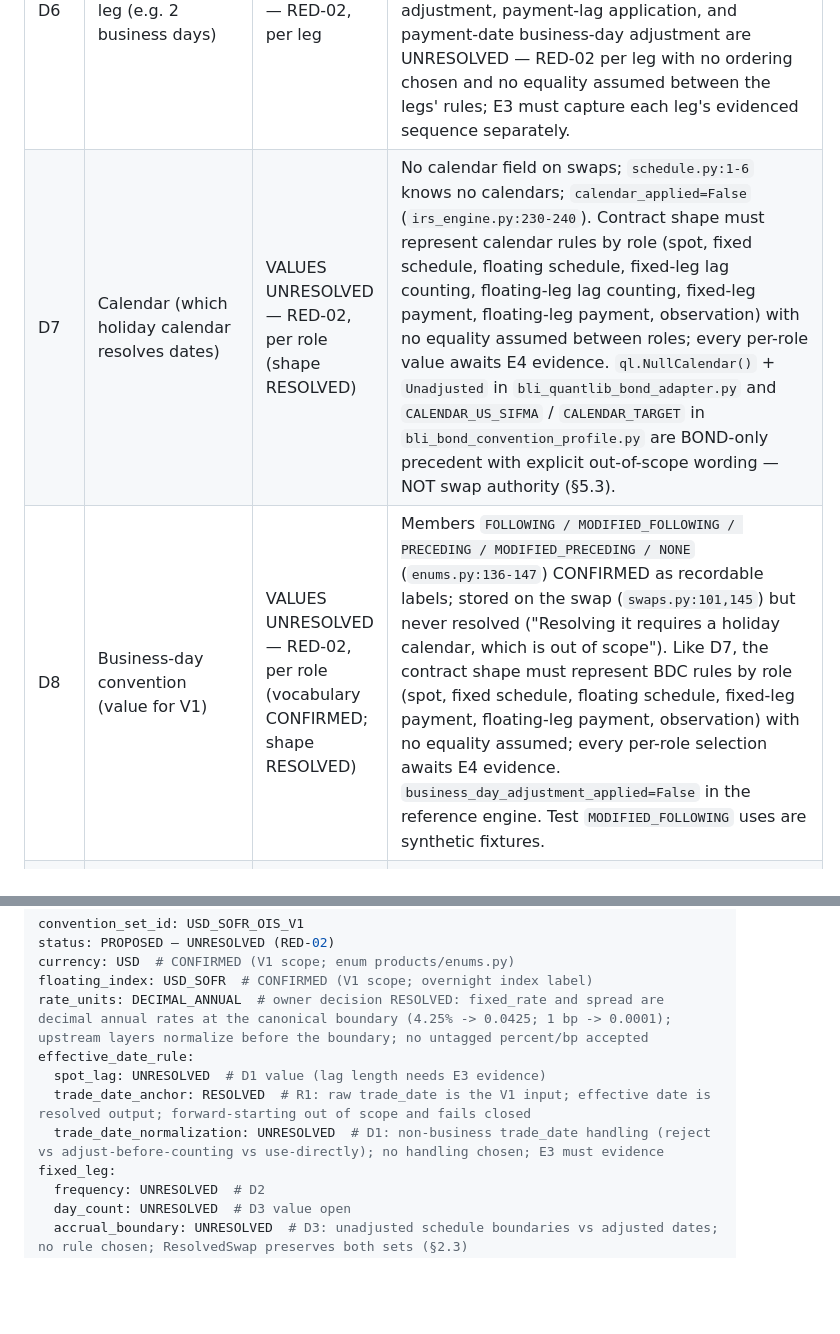
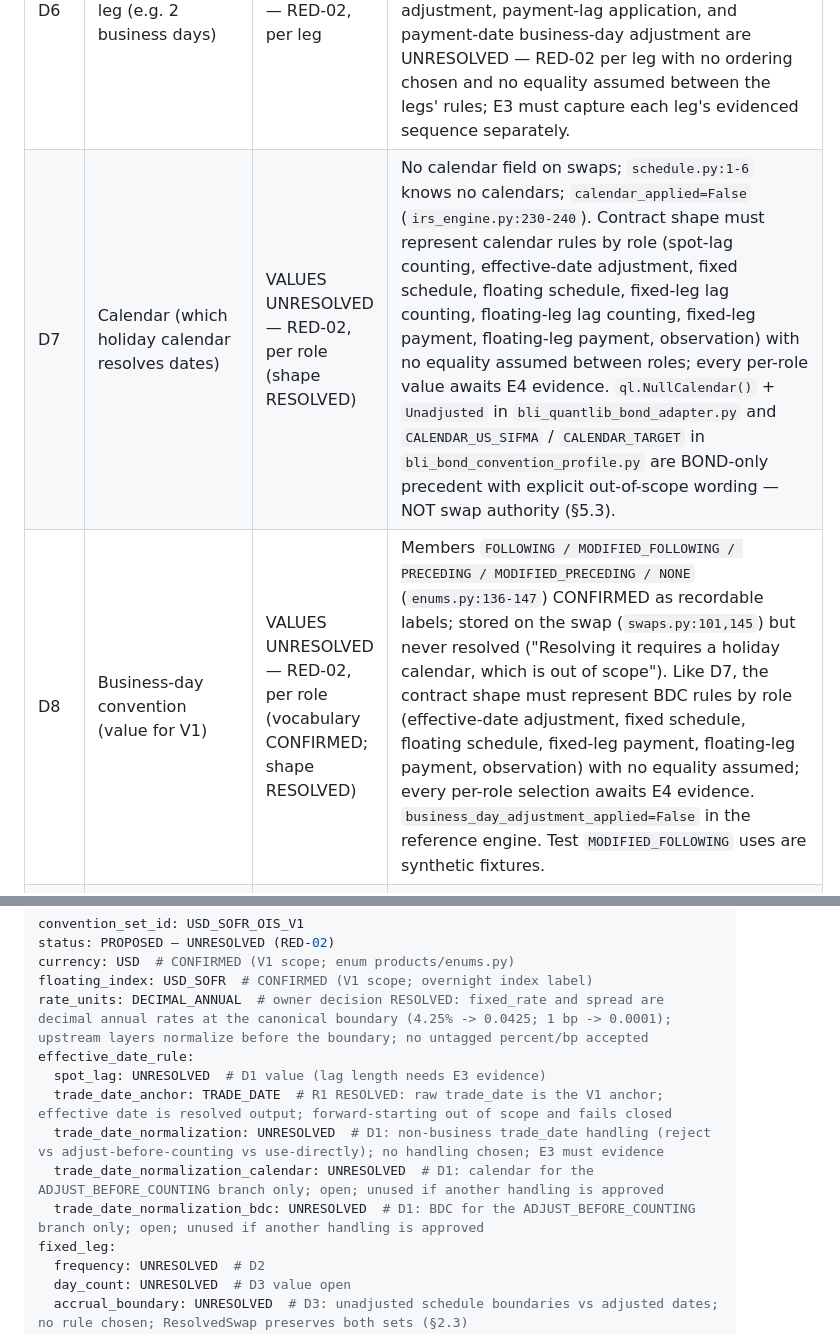
Before and after one commit to eddy121384-ui/Shiori-Pricing-Lab, a Markdown page: docs/32_usd_sofr_ois_convention_224.md, 2 parts joined by grey strips. GitHub-like rendering; blank space fills up the shorter version.

```diff
--- a/docs/32_usd_sofr_ois_convention_224.md
+++ b/docs/32_usd_sofr_ois_convention_224.md
@@ -102,8 +102,8 @@ Status vocabulary: CONFIRMED = value fixed by repository/workstation evidence ci
 | D4 | Floating-leg compounding mechanics + formula (compounded in arrears; `DAILY_COMPOUNDED` vs `AVERAGED` semantics; exact formula) | UNRESOLVED — RED-02 | Labels `DAILY_COMPOUNDED` / `AVERAGED` (`enums.py:172-182`: "the two standard ways an OIS floating leg turns a series of overnight fixings into one coupon") are CONFIRMED vocabulary with NO formula. `OvernightIndexedSwap` enforces compounding ≠ `NONE` and reset ∈ {`None`, `DAILY`} (`swaps.py:160-168`) — structural shape only. `irs_engine` REJECTS compounding and prices one simple forward per period (`(df_start/df_end − 1)/accrual`, simple DF `1/(1+r·T)`, `irs_engine.py:78-109,230-240,325-327`) — REFERENCE ONLY term-IRS behavior; must not be read as an OIS formula (`docs/31 §4` forbids unifying with BLI `exp(−r·T)` either). How spread enters the compounded coupon — added outside compounding, compounded inside the daily factors, or accrued separately — is likewise UNRESOLVED — RED-02 with no formula chosen; E2 must reconcile the alternatives before methodology freeze. Shift/lag mechanism, lookback, lockout, and cutoff are independent mechanics represented as separate YAML leaves (§6), each with value and unit/semantics open. |
 | D5 | Fixing / observation semantics (observation shift vs lag, lookback, lockout, cutoff) | UNRESOLVED — RED-02 | Zero fields for observation/shift/lookback/lockout/cutoff in swap context (repo-wide grep: no hits; `docs/04` mentions `observation_calendar/observation_index/fixing_rules` only under Range Accrual, `docs/04:200-201`). `enums.py` "daily fixings combined" is description only. `irs_engine` supports no fixings / no in-progress swaps (`irs_engine.py:5,126-134`). `FixingStore` and historical-vs-forecast behavior are owned by #225, which waits for #224 (`docs/31 §10`). |
 | D6 | Payment lag, per leg (e.g. 2 business days) | UNRESOLVED — RED-02, per leg | Zero fields, zero hits in swap context. Only the RED-02 word "lags" (`docs/31`). All repo/forward settlement dates are explicit caller inputs that derive nothing from lags. The lag length, lag base date, and the ordering between accrual-end adjustment, payment-lag application, and payment-date business-day adjustment are UNRESOLVED — RED-02 per leg with no ordering chosen and no equality assumed between the legs' rules; E3 must capture each leg's evidenced sequence separately. |
-| D7 | Calendar (which holiday calendar resolves dates) | VALUES UNRESOLVED — RED-02, per role (shape RESOLVED) | No calendar field on swaps; `schedule.py:1-6` knows no calendars; `calendar_applied=False` (`irs_engine.py:230-240`). Contract shape must represent calendar rules by role (spot, fixed schedule, floating schedule, fixed-leg lag counting, floating-leg lag counting, fixed-leg payment, floating-leg payment, observation) with no equality assumed between roles; every per-role value awaits E4 evidence. `ql.NullCalendar()` + `Unadjusted` in `bli_quantlib_bond_adapter.py` and `CALENDAR_US_SIFMA` / `CALENDAR_TARGET` in `bli_bond_convention_profile.py` are BOND-only precedent with explicit out-of-scope wording — NOT swap authority (§5.3). |
-| D8 | Business-day convention (value for V1) | VALUES UNRESOLVED — RED-02, per role (vocabulary CONFIRMED; shape RESOLVED) | Members `FOLLOWING / MODIFIED_FOLLOWING / PRECEDING / MODIFIED_PRECEDING / NONE` (`enums.py:136-147`) CONFIRMED as recordable labels; stored on the swap (`swaps.py:101,145`) but never resolved ("Resolving it requires a holiday calendar, which is out of scope"). Like D7, the contract shape must represent BDC rules by role (spot, fixed schedule, floating schedule, fixed-leg payment, floating-leg payment, observation) with no equality assumed; every per-role selection awaits E4 evidence. `business_day_adjustment_applied=False` in the reference engine. Test `MODIFIED_FOLLOWING` uses are synthetic fixtures. |
+| D7 | Calendar (which holiday calendar resolves dates) | VALUES UNRESOLVED — RED-02, per role (shape RESOLVED) | No calendar field on swaps; `schedule.py:1-6` knows no calendars; `calendar_applied=False` (`irs_engine.py:230-240`). Contract shape must represent calendar rules by role (spot-lag counting, effective-date adjustment, fixed schedule, floating schedule, fixed-leg lag counting, floating-leg lag counting, fixed-leg payment, floating-leg payment, observation) with no equality assumed between roles; every per-role value awaits E4 evidence. `ql.NullCalendar()` + `Unadjusted` in `bli_quantlib_bond_adapter.py` and `CALENDAR_US_SIFMA` / `CALENDAR_TARGET` in `bli_bond_convention_profile.py` are BOND-only precedent with explicit out-of-scope wording — NOT swap authority (§5.3). |
+| D8 | Business-day convention (value for V1) | VALUES UNRESOLVED — RED-02, per role (vocabulary CONFIRMED; shape RESOLVED) | Members `FOLLOWING / MODIFIED_FOLLOWING / PRECEDING / MODIFIED_PRECEDING / NONE` (`enums.py:136-147`) CONFIRMED as recordable labels; stored on the swap (`swaps.py:101,145`) but never resolved ("Resolving it requires a holiday calendar, which is out of scope"). Like D7, the contract shape must represent BDC rules by role (effective-date adjustment, fixed schedule, floating schedule, fixed-leg payment, floating-leg payment, observation) with no equality assumed; every per-role selection awaits E4 evidence. `business_day_adjustment_applied=False` in the reference engine. Test `MODIFIED_FOLLOWING` uses are synthetic fixtures. |
 | D9 | Stub rules (front/back, long/short, EOM) | UNRESOLVED — RED-02 (fail-closed behavior REFERENCE ONLY) | `docs/04:94` `stub_rule` is an unimplemented placeholder. `schedule.py:62-72` + `irs_engine` + `docs/10` fail closed on non-clean division — legacy guard behavior, not a stub convention. Permitted/excluded, position, length, and EOM are independent facts represented as separate YAML leaves (§6), all UNRESOLVED — RED-02. |
 | D10 | Overnight compounding convention (formula + day-count basis for the compounded coupon) | UNRESOLVED — RED-02 | Same as D4/D3 for the float coupon: no formula, no basis decided; accrual-boundary selection is the separate per-leg YAML field (`accrual_boundary`), likewise open. S490 compounding explicitly unverified (`docs/bloomberg_ovme_source_mapping.md:63-68`: interpolation, compounding, date treatment remain unverified; UI rate must not be treated as continuous-zero without the separately approved RED decision — which Issue #165 supplied only for the `S0490Z` zero-rate route, not for swap-coupon compounding). |
 | D11 | Tenor universe / curve identity (reference facts, not V1 values) | CONFIRMED (facts only) | 32-tenor `USOSFR*` verbatim map (`bloomberg_usd_sofr_par_rate_curve.py:138-171`, import-time drift guard against `DEFAULT_USD_SOFR_TENORS`); `S0490Z/D <tenor> BLC2 Curncy` grammar with `LAST_PRICE` (+`MATURITY` for Z/D), `Z/100`, `D` untouched (`bloomberg_option_discount_curve.py`); Curve #490 = USD SOFR option-discount provenance (`bloomberg_ovme_source_mapping.md:63-68`, PARTIALLY_CONFIRMED with compounding unverified). These fix ticker grammar and tenor list — NOT any D1–D10, D12, or D13 convention value. `USOSFR*` par rates are display-only, never pricing inputs. |
@@ -168,8 +168,10 @@ floating_index: USD_SOFR  # CONFIRMED (V1 scope; overnight index label)
 rate_units: DECIMAL_ANNUAL  # owner decision RESOLVED: fixed_rate and spread are decimal annual rates at the canonical boundary (4.25% -> 0.0425; 1 bp -> 0.0001); upstream layers normalize before the boundary; no untagged percent/bp accepted
 effective_date_rule:
   spot_lag: UNRESOLVED  # D1 value (lag length needs E3 evidence)
-  trade_date_anchor: RESOLVED  # R1: raw trade_date is the V1 input; effective date is resolved output; forward-starting out of scope and fails closed
+  trade_date_anchor: TRADE_DATE  # R1 RESOLVED: raw trade_date is the V1 anchor; effective date is resolved output; forward-starting out of scope and fails closed
   trade_date_normalization: UNRESOLVED  # D1: non-business trade_date handling (reject vs adjust-before-counting vs use-directly); no handling chosen; E3 must evidence
+  trade_date_normalization_calendar: UNRESOLVED  # D1: calendar for the ADJUST_BEFORE_COUNTING branch only; open; unused if another handling is approved
+  trade_date_normalization_bdc: UNRESOLVED  # D1: BDC for the ADJUST_BEFORE_COUNTING branch only; open; unused if another handling is approved
 fixed_leg:
   frequency: UNRESOLVED  # D2
   day_count: UNRESOLVED  # D3 value open
```
Also changed, not shown: other parts of docs/32_usd_sofr_ois_convention_224.md (+10 -9 lines).
